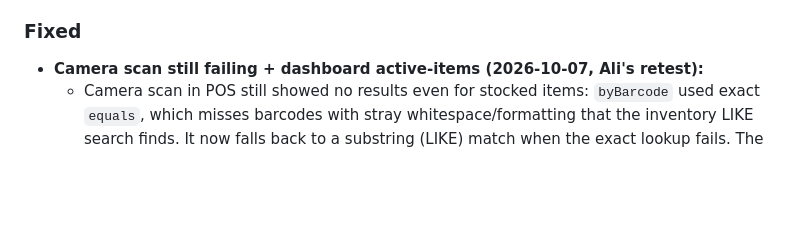
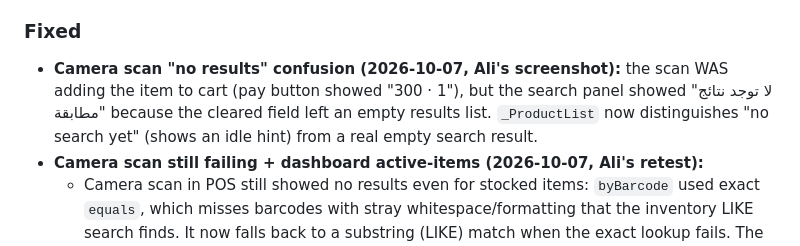
Before and after one commit to abo3dam-hub/pharmacy-pos, a Markdown page: CHANGELOG.md, the part around the change. Drawn GitHub-style; blank space fills up the shorter version.

Commit message:
Docs: CHANGELOG + PROJECT_STATUS for camera idle-hint fix

```diff
--- a/CHANGELOG.md
+++ b/CHANGELOG.md
@@ -22,6 +22,11 @@ Version format follows SemVer (`MAJOR.MINOR.PATCH+build`).
   need a Windows host or Android device to execute.
 
 ### Fixed
+- **Camera scan "no results" confusion (2026-10-07, Ali's screenshot):** the
+  scan WAS adding the item to cart (pay button showed "300 · 1"), but the
+  search panel showed "لا توجد نتائج مطابقة" because the cleared field left
+  an empty results list. `_ProductList` now distinguishes "no search yet"
+  (shows an idle hint) from a real empty search result.
 - **Camera scan still failing + dashboard active-items (2026-10-07, Ali's
   retest):**
   * Camera scan in POS still showed no results even for stocked items:
```
Also changed, not shown: PROJECT_STATUS.md (+3 -0 lines).
